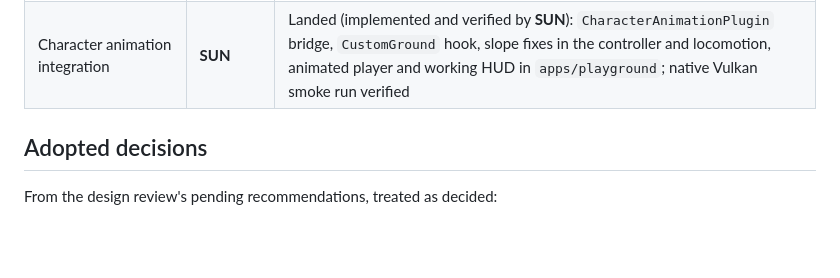
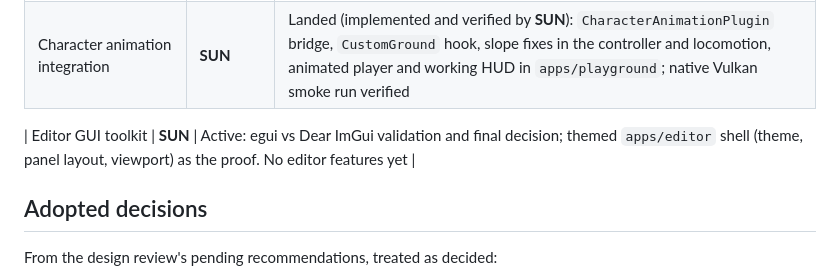
Before and after one commit to Emefedez/Struction, a Markdown page: AGENTS.md, the part around the change. Drawn GitHub-style; blank space fills up the shorter version.

Commit message:
Claim editor GUI toolkit decision for SUN
Co-Authored-By: Claude Opus 5.5 (1M context) <noreply@anthropic.com>

```diff
--- a/AGENTS.md
+++ b/AGENTS.md
@@ -26,6 +26,7 @@ Check this table before proceeding with changes. An active claim covers only its
 | Planet gravity and camera obstruction | **SUN** (from **MOON**) | Landed: MOON implemented gravity entry/exit hysteresis, simulation-owned `GravityPose` and `camera_obstructions`; SUN verified them, fixed the controller judging leaving the ground along up, and replaced whole-material fading with a sight-line shader cut-out (`apps/playground/src/sight_fade.wgsl`) for ground and water, reviewed natively with the user |
 | Character animation integration | **SUN** | Landed (implemented and verified by **SUN**): `CharacterAnimationPlugin` bridge, `CustomGround` hook, slope fixes in the controller and locomotion, animated player and working HUD in `apps/playground`; native Vulkan smoke run verified |
 
+| Editor GUI toolkit | **SUN** | Active: egui vs Dear ImGui validation and final decision; themed `apps/editor` shell (theme, panel layout, viewport) as the proof. No editor features yet |
 ## Adopted decisions
 
 From the design review's pending recommendations, treated as decided:
```
